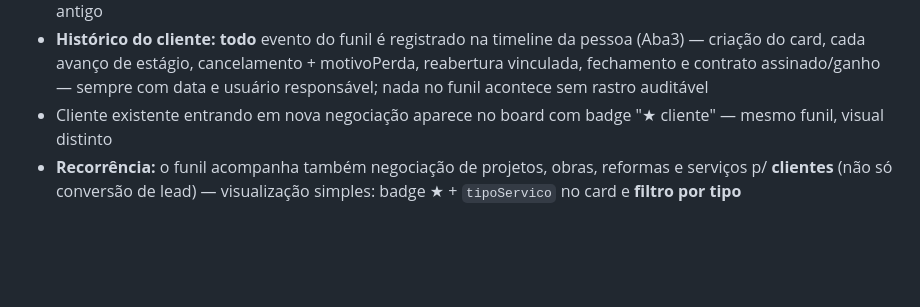
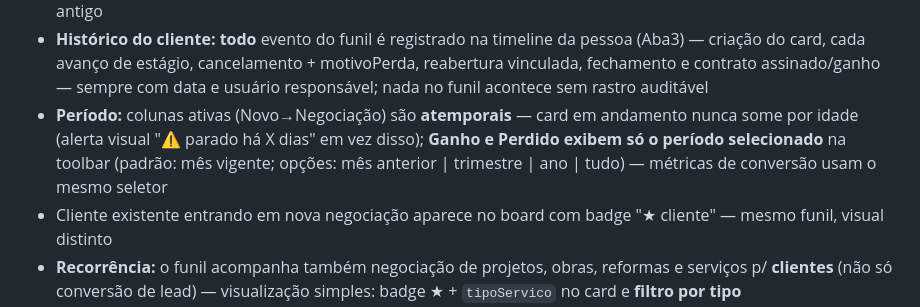
Before and after one commit to guelfi/HakoInteriores, a Markdown page: SPEC-BACKEND.md, the part around the change. Drawn GitHub-style; blank space fills up the shorter version.

Commit message:
spec: funil — colunas ativas atemporais; Ganho/Perdido com seletor de período (padrão mês vigente)

```diff
--- a/SPEC-BACKEND.md
+++ b/SPEC-BACKEND.md
@@ -216,6 +216,7 @@ Card = `Negociacao`, nunca a pessoa diretamente. Uma pessoa pode ter N negociaç
 - Cancelada: sai do fluxo ativo p/ Perdido/arquivo com motivoPerda obrigatório
 - **Cancelar → reabrir:** negociação que esfria (ex.: orçamento recusado) é cancelada e, **a partir do cancelamento**, abre-se uma nova negociação para a mesma pessoa — ex.: novo orçamento, ou orçamento reajustado após nova medição. O cancelamento oferece a opção "nova negociação" já vinculando a anterior (histórico na Aba3 do cliente); a nova nasce no estágio adequado (ex.: Orçamento ou Visita/Medição), nunca "retrocedendo" o card antigo
 - **Histórico do cliente:** **todo** evento do funil é registrado na timeline da pessoa (Aba3) — criação do card, cada avanço de estágio, cancelamento + motivoPerda, reabertura vinculada, fechamento e contrato assinado/ganho — sempre com data e usuário responsável; nada no funil acontece sem rastro auditável
+- **Período:** colunas ativas (Novo→Negociação) são **atemporais** — card em andamento nunca some por idade (alerta visual "⚠ parado há X dias" em vez disso); **Ganho e Perdido exibem só o período selecionado** na toolbar (padrão: mês vigente; opções: mês anterior | trimestre | ano | tudo) — métricas de conversão usam o mesmo seletor
 - Cliente existente entrando em nova negociação aparece no board com badge "★ cliente" — mesmo funil, visual distinto
 - **Recorrência:** o funil acompanha também negociação de projetos, obras, reformas e serviços p/ **clientes** (não só conversão de lead) — visualização simples: badge ★ + `tipoServico` no card e **filtro por tipo** (projeto|obra|reforma|serviço) + toggle "só leads / só clientes / todos", sem colunas ou boards separados
 - Funil mede conversão em dois níveis: lead→cliente (1ª vez) e proposta→contrato (recorrente)
```
